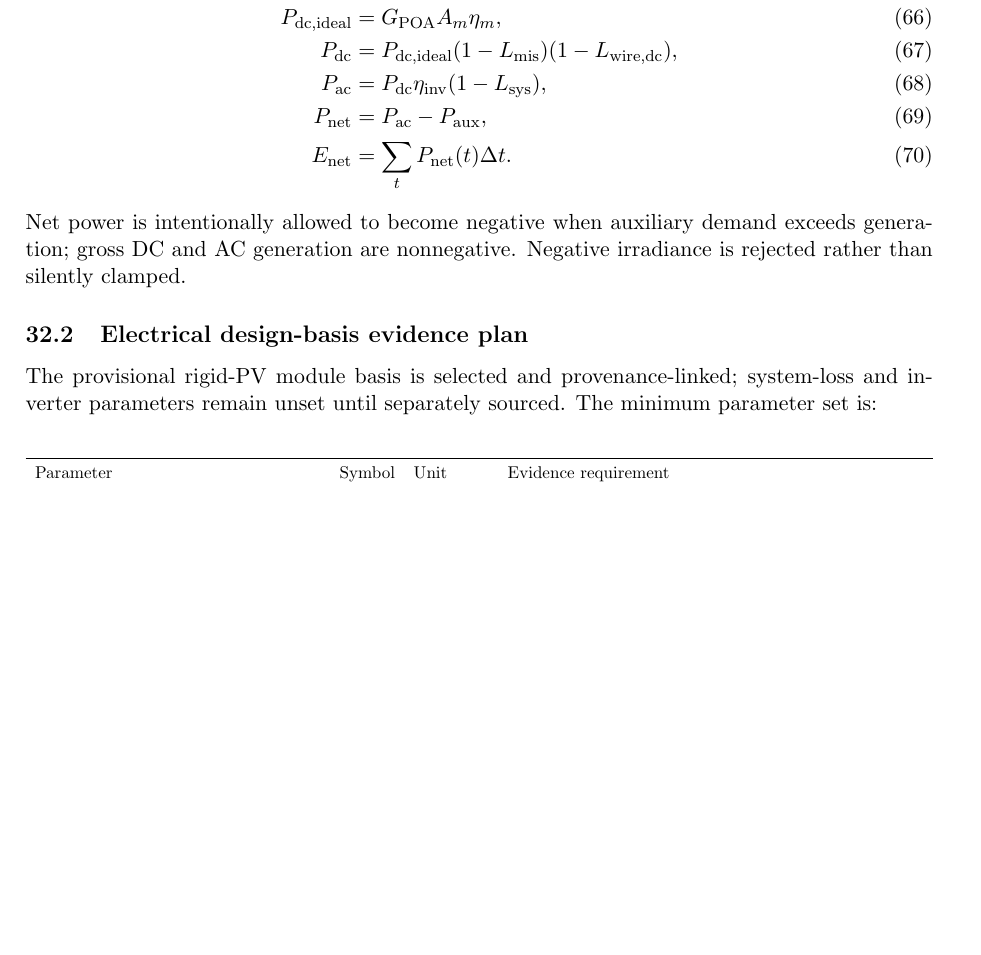
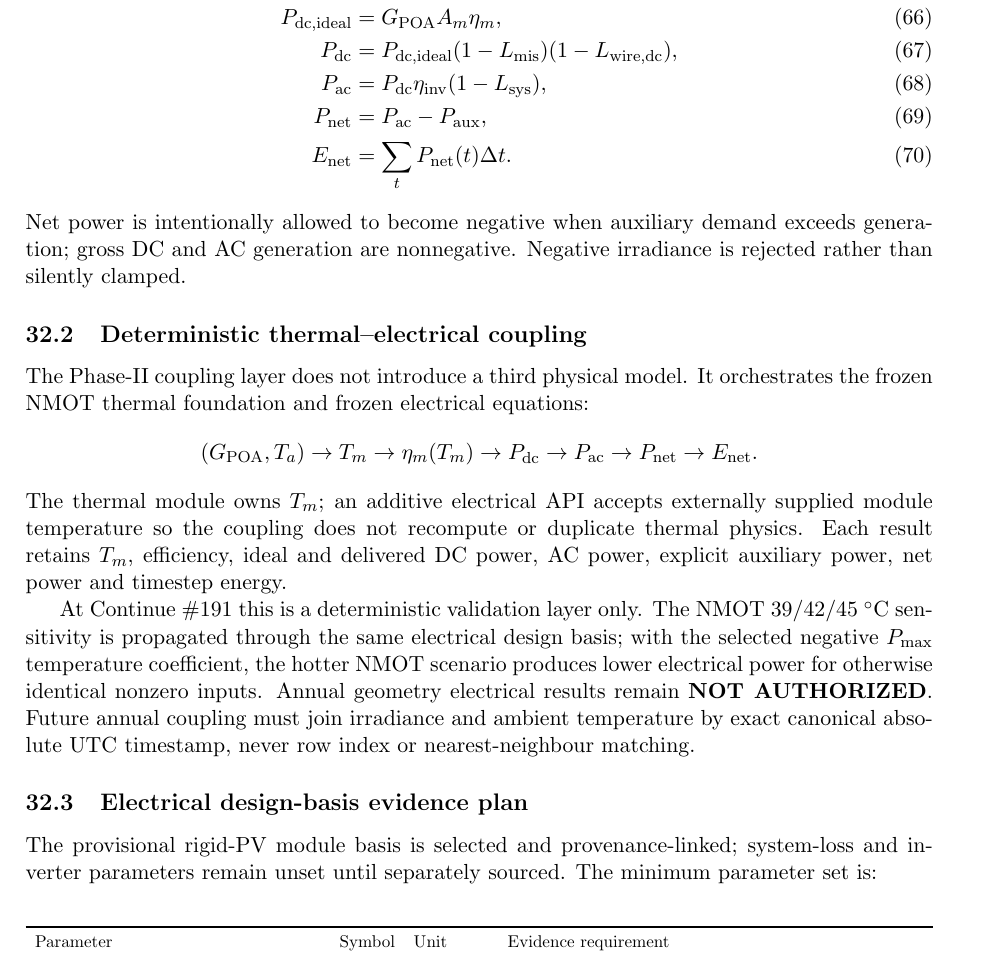
Before and after one commit to weewzr/Implementation-of-mushroom-head-solar-technology-in-Singapore-, a LaTeX paper (report/project_technical_report.tex): part of page 36 of 37 before the commit and part of page 36 of 38 after it, cut so that both start at the same text, the shorter picture padded with empty space. Compiled offline with pdfLaTeX.

Commit message:
report: integrate deterministic thermal-electrical coupling

```diff
--- a/report/project_technical_report.tex
+++ b/report/project_technical_report.tex
@@ -860,6 +860,15 @@ E_{\rm net}&=\sum_t P_{\rm net}(t)\Delta t.
 \end{align}
 Net power is intentionally allowed to become negative when auxiliary demand exceeds generation; gross DC and AC generation are nonnegative. Negative irradiance is rejected rather than silently clamped.
 
+\subsection{Deterministic thermal--electrical coupling}
+The Phase-II coupling layer does not introduce a third physical model. It orchestrates the frozen NMOT thermal foundation and frozen electrical equations:
+\[
+(G_{\rm POA},T_a)\rightarrow T_m\rightarrow\eta_m(T_m)\rightarrow P_{\rm dc}\rightarrow P_{\rm ac}\rightarrow P_{\rm net}\rightarrow E_{\rm net}.
+\]
+The thermal module owns $T_m$; an additive electrical API accepts externally supplied module temperature so the coupling does not recompute or duplicate thermal physics. Each result retains $T_m$, efficiency, ideal and delivered DC power, AC power, explicit auxiliary power, net power and timestep energy.
+
+At Continue \#191 this is a deterministic validation layer only. The NMOT 39/42/45~$^{\circ}$C sensitivity is propagated through the same electrical design basis; with the selected negative $P_{\max}$ temperature coefficient, the hotter NMOT scenario produces lower electrical power for otherwise identical nonzero inputs. Annual geometry electrical results remain \textbf{NOT AUTHORIZED}. Future annual coupling must join irradiance and ambient temperature by exact canonical absolute UTC timestamp, never row index or nearest-neighbour matching.
+
 \subsection{Electrical design-basis evidence plan}
 The provisional rigid-PV module basis is selected and provenance-linked; system-loss and inverter parameters remain unset until separately sourced. The minimum parameter set is:
 \begin{center}\resizebox{\textwidth}{!}{\begin{tabular}{llll}
```
